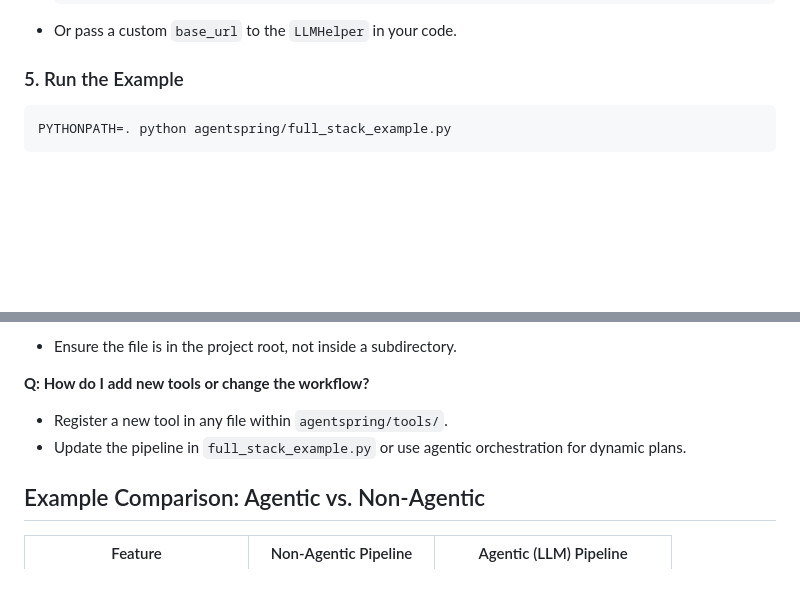
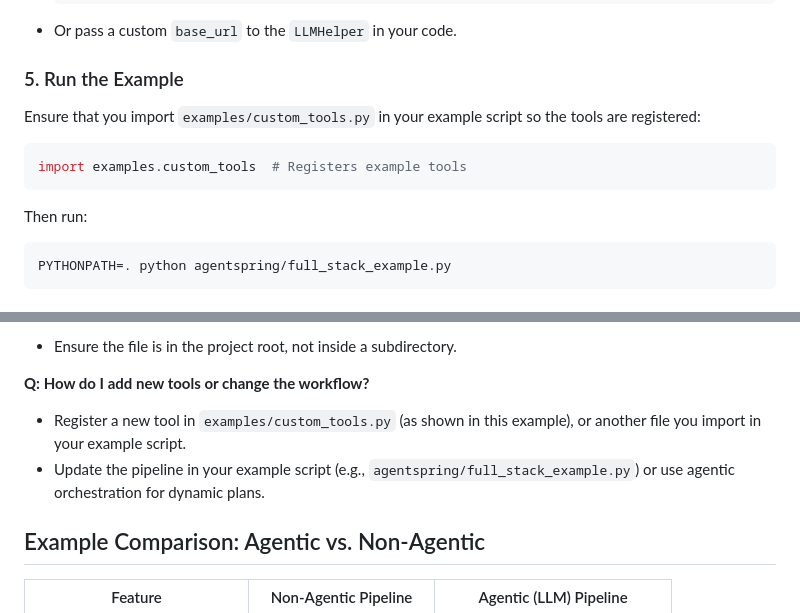
Before and after one commit to navdeep-G/agentspring, a Markdown page: examples/EXAMPLE.md, 2 parts joined by grey strips. Drawn GitHub-style; blank space fills up the shorter version.

Commit message:
Fix mistake

````diff
--- a/examples/EXAMPLE.md
+++ b/examples/EXAMPLE.md
@@ -54,6 +54,14 @@ By default, the example connects to Ollama at `http://localhost:11434`.
 - Or pass a custom `base_url` to the `LLMHelper` in your code.
 
 ### 5. Run the Example
+
+Ensure that you import `examples/custom_tools.py` in your example script so the tools are registered:
+
+```python
+import examples.custom_tools  # Registers example tools
+```
+
+Then run:
 ```bash
 PYTHONPATH=. python agentspring/full_stack_example.py
 ```
@@ -76,8 +84,8 @@ PYTHONPATH=. python agentspring/full_stack_example.py
 - Ensure the file is in the project root, not inside a subdirectory.
 
 **Q: How do I add new tools or change the workflow?**
-- Register a new tool in any file within `agentspring/tools/`.
-- Update the pipeline in `full_stack_example.py` or use agentic orchestration for dynamic plans.
+- Register a new tool in `examples/custom_tools.py` (as shown in this example), or another file you import in your example script.
+- Update the pipeline in your example script (e.g., `agentspring/full_stack_example.py`) or use agentic orchestration for dynamic plans.
 
 ## Example Comparison: Agentic vs. Non-Agentic
 
````
